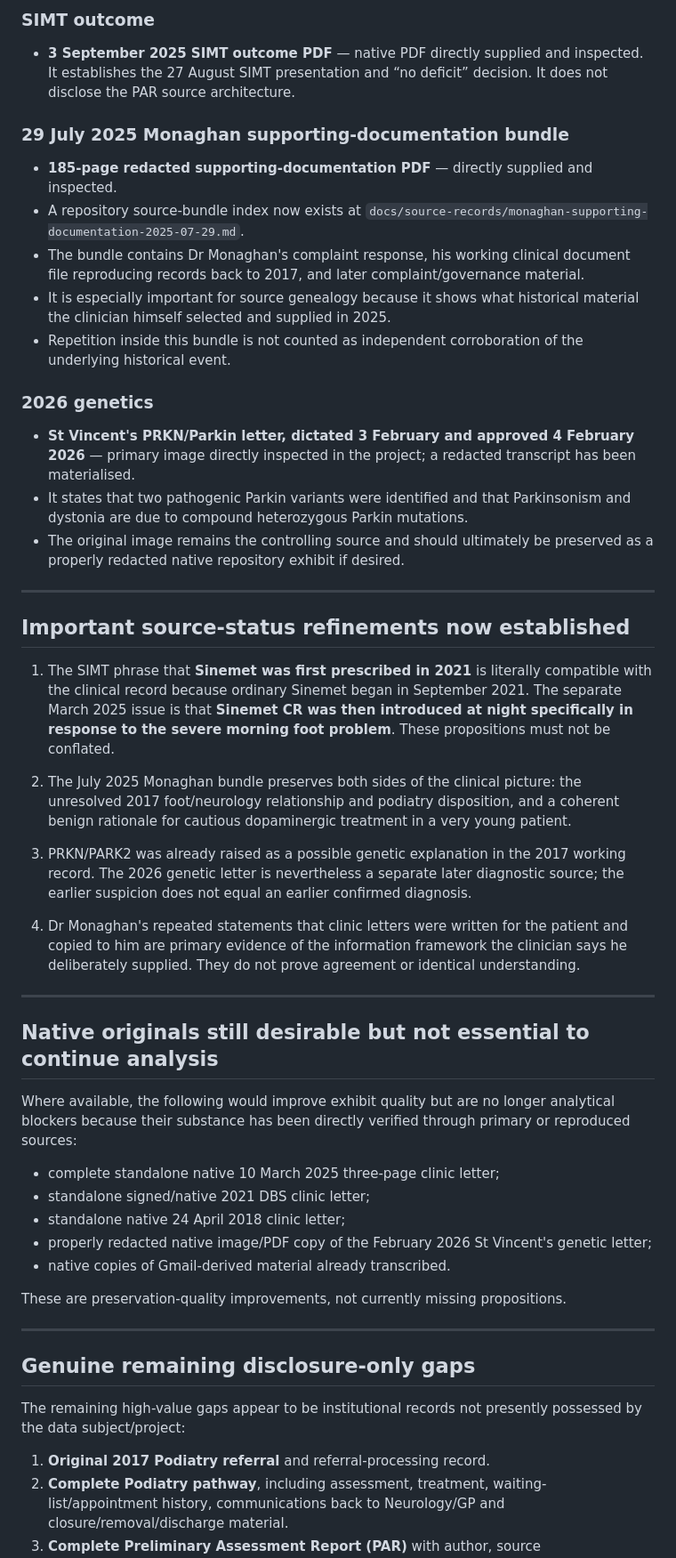
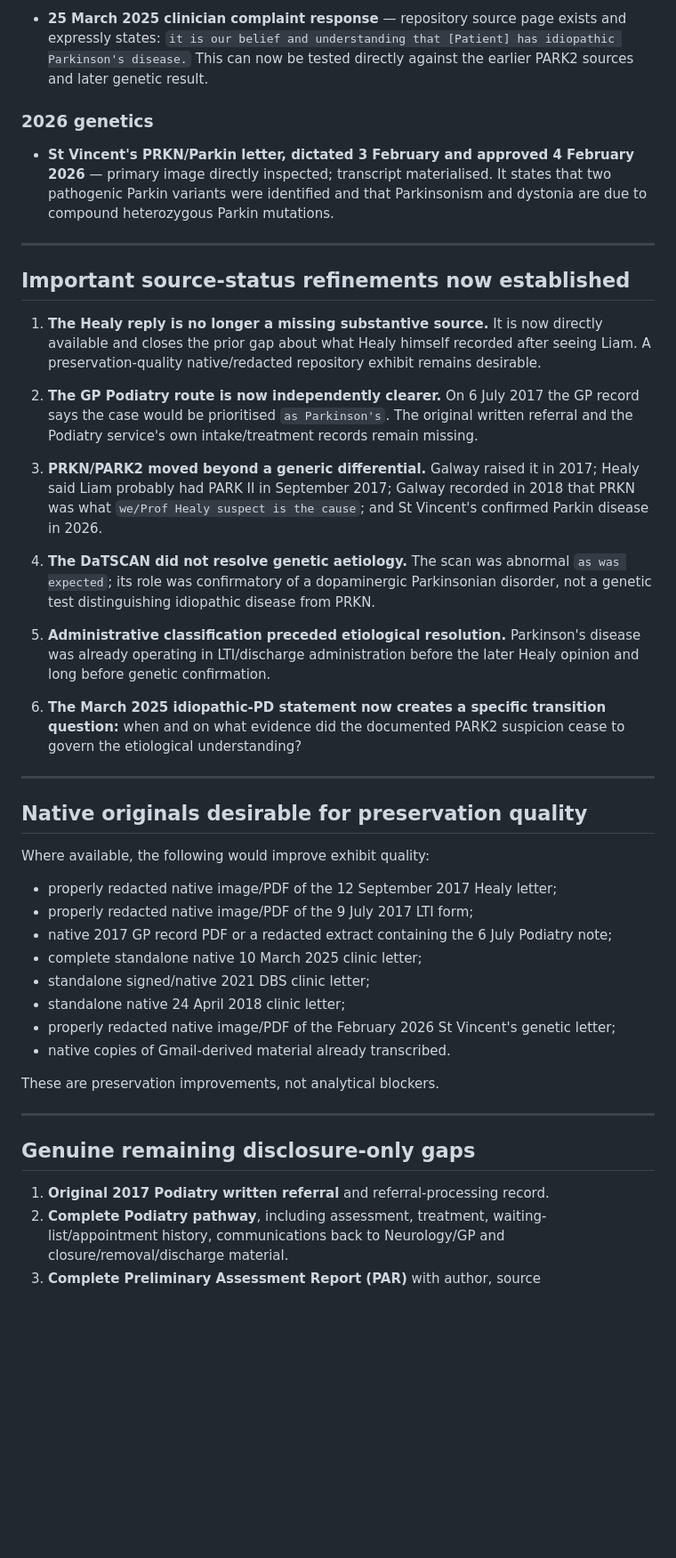
Before and after one commit to TitanicParker/for-counsel, a Markdown page: evidence-audit/source-acquisition-status.md, the part around one of its changes. Shown at 89% size. Rendered like a GitHub page; blank space fills up the shorter version.

```diff
--- a/evidence-audit/source-acquisition-status.md
+++ b/evidence-audit/source-acquisition-status.md
@@ -49,55 +44,48 @@ The following have been materialised as separate source pages and should remain
 
-### SIMT outcome
-
-- **3 September 2025 SIMT outcome PDF** — native PDF directly supplied and inspected. It establishes the 27 August SIMT presentation and “no deficit” decision. It does not disclose the PAR source architecture.
-
-### 29 July 2025 Monaghan supporting-documentation bundle
-
-- **185-page redacted supporting-documentation PDF** — directly supplied and inspected.
-- A repository source-bundle index now exists at `docs/source-records/monaghan-supporting-documentation-2025-07-29.md`.
-- The bundle contains Dr Monaghan's complaint response, his working clinical document file reproducing records back to 2017, and later complaint/governance material.
-- It is especially important for source genealogy because it shows what historical material the clinician himself selected and supplied in 2025.
-- Repetition inside this bundle is not counted as independent corroboration of the underlying historical event.
+- **25 March 2025 clinician complaint response** — repository source page exists and expressly states: `it is our belief and understanding that [Patient] has idiopathic Parkinson's disease.` This can now be tested directly against the earlier PARK2 sources and later genetic result.
 
 ### 2026 genetics
 
-- **St Vincent's PRKN/Parkin letter, dictated 3 February and approved 4 February 2026** — primary image directly inspected in the project; a redacted transcript has been materialised.
-- It states that two pathogenic Parkin variants were identified and that Parkinsonism and dystonia are due to compound heterozygous Parkin mutations.
-- The original image remains the controlling source and should ultimately be preserved as a properly redacted native repository exhibit if desired.
+- **St Vincent's PRKN/Parkin letter, dictated 3 February and approved 4 February 2026** — primary image directly inspected; transcript materialised. It states that two pathogenic Parkin variants were identified and that Parkinsonism and dystonia are due to compound heterozygous Parkin mutations.
 
 ---
 
 ## Important source-status refinements now established
 
-1. The SIMT phrase that **Sinemet was first prescribed in 2021** is literally compatible with the clinical record because ordinary Sinemet began in September 2021. The separate March 2025 issue is that **Sinemet CR was then introduced at night specifically in response to the severe morning foot problem**. These propositions must not be conflated.
+1. **The Healy reply is no longer a missing substantive source.** It is now directly available and closes the prior gap about what Healy himself recorded after seeing Liam. A preservation-quality native/redacted repository exhibit remains desirable.
 
-2. The July 2025 Monaghan bundle preserves both sides of the clinical picture: the unresolved 2017 foot/neurology relationship and podiatry disposition, and a coherent benign rationale for cautious dopaminergic treatment in a very young patient.
+2. **The GP Podiatry route is now independently clearer.** On 6 July 2017 the GP record says the case would be prioritised `as Parkinson's`. The original written referral and the Podiatry service's own intake/treatment records remain missing.
 
-3. PRKN/PARK2 was already raised as a possible genetic explanation in the 2017 working record. The 2026 genetic letter is nevertheless a separate later diagnostic source; the earlier suspicion does not equal an earlier confirmed diagnosis.
+3. **PRKN/PARK2 moved beyond a generic differential.** Galway raised it in 2017; Healy said Liam probably had PARK II in September 2017; Galway recorded in 2018 that PRKN was what `we/Prof Healy suspect is the cause`; and St Vincent's confirmed Parkin disease in 2026.
 
-4. Dr Monaghan's repeated statements that clinic letters were written for the patient and copied to him are primary evidence of the information framework the clinician says he deliberately supplied. They do not prove agreement or identical understanding.
+4. **The DaTSCAN did not resolve genetic aetiology.** The scan was abnormal `as was expected`; its role was confirmatory of a dopaminergic Parkinsonian disorder, not a genetic test distinguishing idiopathic disease from PRKN.
+
+5. **Administrative classification preceded etiological resolution.** Parkinson's disease was already operating in LTI/discharge administration before the later Healy opinion and long before genetic confirmation.
+
+6. **The March 2025 idiopathic-PD statement now creates a specific transition question:** when and on what evidence did the documented PARK2 suspicion cease to govern the etiological understanding?
 
 ---
 
-## Native originals still desirable but not essential to continue analysis
+## Native originals desirable for preservation quality
 
-Where available, the following would improve exhibit quality but are no longer analytical blockers because their substance has been directly verified through primary or reproduced sources:
+Where available, the following would improve exhibit quality:
 
-- complete standalone native 10 March 2025 three-page clinic letter;
+- properly redacted native image/PDF of the 12 September 2017 Healy letter;
+- properly redacted native image/PDF of the 9 July 2017 LTI form;
+- native 2017 GP record PDF or a redacted extract containing the 6 July Podiatry note;
+- complete standalone native 10 March 2025 clinic letter;
 - standalone signed/native 2021 DBS clinic letter;
 - standalone native 24 April 2018 clinic letter;
-- properly redacted native image/PDF copy of the February 2026 St Vincent's genetic letter;
+- properly redacted native image/PDF of the February 2026 St Vincent's genetic letter;
 - native copies of Gmail-derived material already transcribed.
 
-These are preservation-quality improvements, not currently missing propositions.
+These are preservation improvements, not analytical blockers.
 
 ---
 
 ## Genuine remaining disclosure-only gaps
 
-The remaining high-value gaps appear to be institutional records not presently possessed by the data subject/project:
-
-1. **Original 2017 Podiatry referral** and referral-processing record.
+1. **Original 2017 Podiatry written referral** and referral-processing record.
 2. **Complete Podiatry pathway**, including assessment, treatment, waiting-list/appointment history, communications back to Neurology/GP and closure/removal/discharge material.
 3. **Complete Preliminary Assessment Report (PAR)** with author, source schedule/evidence matrix and attachments.
 4. **SIMT agenda, minutes, attendance and source pack** for the 27 August 2025 review.
```
Also changed, not shown: other parts of evidence-audit/source-acquisition-status.md (+25 -37 lines).
